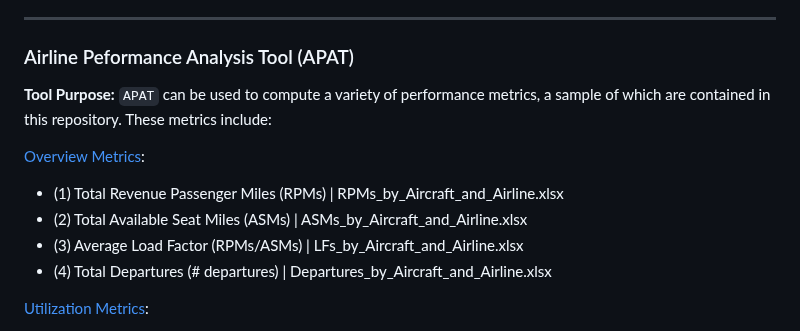
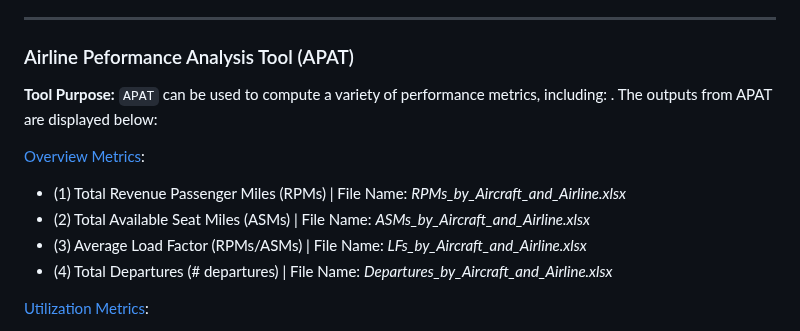
Before and after one commit to andyeske/Airline-Data-Analysis-Tools, a Markdown page: README.md, the part around the change. Rendered like a GitHub page.

````diff
--- a/README.md
+++ b/README.md
@@ -15,13 +15,13 @@ Welcome to the revamped MIT Airline Data Project (ADP)! This open-source reposit
 <a name="APAT"></a>
 ### Airline Peformance Analysis Tool (APAT)
 
-**Tool Purpose:** ```APAT``` can be used to compute a variety of performance metrics, a sample of which are contained in this repository. These metrics include:
+**Tool Purpose:** ```APAT``` can be used to compute a variety of performance metrics, including: . The outputs from APAT are displayed below:
 
 [Overview Metrics](https://github.com/andyeske/Airline-Data-Project/tree/main/Output%20Data%20Tables/APAT%20Outputs/Overview%20Tables):
-* (1) Total Revenue Passenger Miles (RPMs) | RPMs_by_Aircraft_and_Airline.xlsx
-* (2) Total Available Seat Miles (ASMs) | ASMs_by_Aircraft_and_Airline.xlsx
-* (3) Average Load Factor (RPMs/ASMs) | LFs_by_Aircraft_and_Airline.xlsx
-* (4) Total Departures (# departures) | Departures_by_Aircraft_and_Airline.xlsx
+* (1) Total Revenue Passenger Miles (RPMs) | File Name: _RPMs_by_Aircraft_and_Airline.xlsx_
+* (2) Total Available Seat Miles (ASMs) | File Name: _ASMs_by_Aircraft_and_Airline.xlsx_
+* (3) Average Load Factor (RPMs/ASMs) | File Name: _LFs_by_Aircraft_and_Airline.xlsx_
+* (4) Total Departures (# departures) | File Name: _Departures_by_Aircraft_and_Airline.xlsx_
 
 [Utilization Metrics](https://github.com/andyeske/Airline-Data-Project/tree/main/Output%20Data%20Tables/APAT%20Outputs/Utilization%20Metrics%20Tables):
 * (5) Average Number of Departures per Day (# departures/day assigned) - Excel Name: Departures_per_Day_by_Aircraft_and_Airline.xlsx
````
